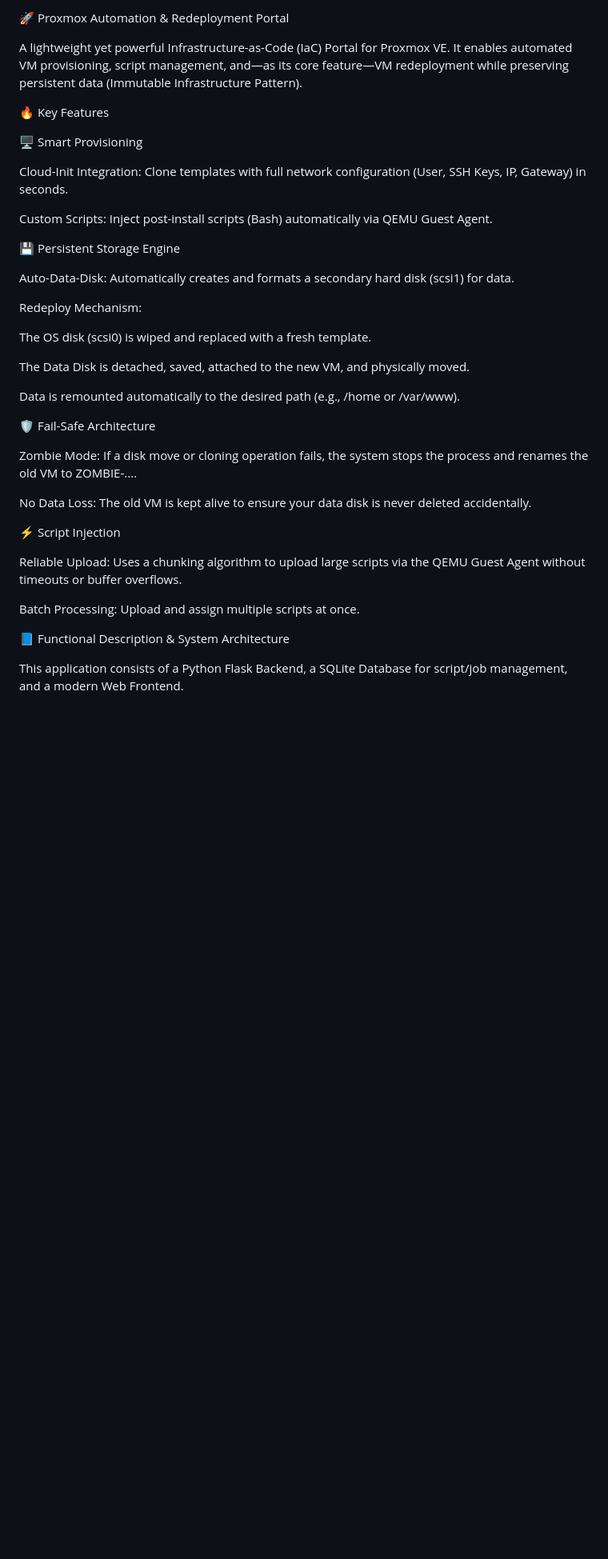
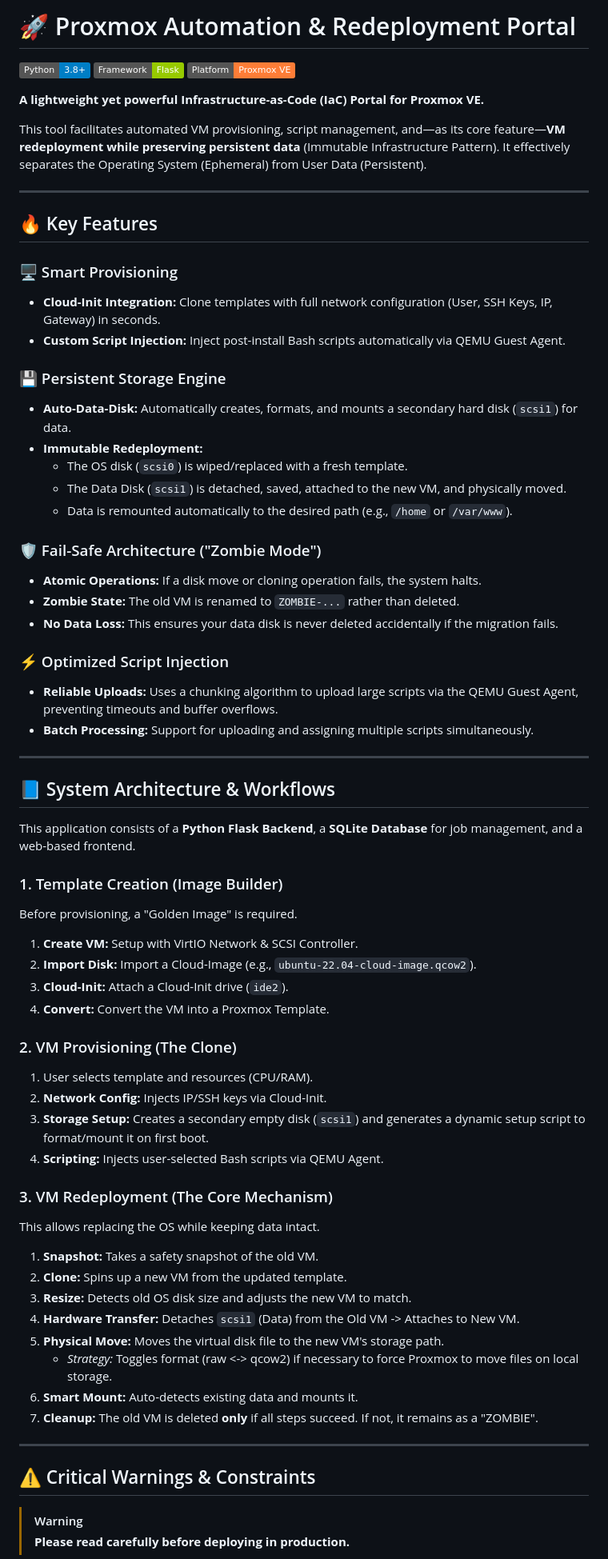
Before and after one commit to CodeKotbes/Proxmox-Tool, a Markdown page: README.md, the part around the change printed below. Shown: that part at 80% size. GitHub-like rendering; badges without logos; blank space fills up the shorter version.

```diff
--- a/README.md
+++ b/README.md
@@ -1,41 +1,70 @@
-🚀 Proxmox Automation & Redeployment Portal
+# 🚀 Proxmox Automation & Redeployment Portal
 
-A lightweight yet powerful Infrastructure-as-Code (IaC) Portal for Proxmox VE.
-It enables automated VM provisioning, script management, and—as its core feature—VM redeployment while preserving persistent data (Immutable Infrastructure Pattern).
+![Python](https://img.shields.io/badge/Python-3.8%2B-blue) ![Flask](https://img.shields.io/badge/Framework-Flask-green) ![Proxmox](https://img.shields.io/badge/Platform-Proxmox_VE-orange)
 
-🔥 Key Features
+**A lightweight yet powerful Infrastructure-as-Code (IaC) Portal for Proxmox VE.**
 
-🖥️ Smart Provisioning
+This tool facilitates automated VM provisioning, script management, and—as its core feature—**VM redeployment while preserving persistent data** (Immutable Infrastructure Pattern). It effectively separates the Operating System (Ephemeral) from User Data (Persistent).
 
-Cloud-Init Integration: Clone templates with full network configuration (User, SSH Keys, IP, Gateway) in seconds.
+---
 
-Custom Scripts: Inject post-install scripts (Bash) automatically via QEMU Guest Agent.
+## 🔥 Key Features
 
-💾 Persistent Storage Engine
+### 🖥️ Smart Provisioning
+* **Cloud-Init Integration:** Clone templates with full network configuration (User, SSH Keys, IP, Gateway) in seconds.
+* **Custom Script Injection:** Inject post-install Bash scripts automatically via QEMU Guest Agent.
 
-Auto-Data-Disk: Automatically creates and formats a secondary hard disk (scsi1) for data.
+### 💾 Persistent Storage Engine
+* **Auto-Data-Disk:** Automatically creates, formats, and mounts a secondary hard disk (`scsi1`) for data.
+* **Immutable Redeployment:**
+    * The OS disk (`scsi0`) is wiped/replaced with a fresh template.
+    * The Data Disk (`scsi1`) is detached, saved, attached to the new VM, and physically moved.
+    * Data is remounted automatically to the desired path (e.g., `/home` or `/var/www`).
 
-Redeploy Mechanism:
+### 🛡️ Fail-Safe Architecture ("Zombie Mode")
+* **Atomic Operations:** If a disk move or cloning operation fails, the system halts.
+* **Zombie State:** The old VM is renamed to `ZOMBIE-...` rather than deleted.
+* **No Data Loss:** This ensures your data disk is never deleted accidentally if the migration fails.
 
-The OS disk (scsi0) is wiped and replaced with a fresh template.
+### ⚡ Optimized Script Injection
+* **Reliable Uploads:** Uses a chunking algorithm to upload large scripts via the QEMU Guest Agent, preventing timeouts and buffer overflows.
+* **Batch Processing:** Support for uploading and assigning multiple scripts simultaneously.
 
-The Data Disk is detached, saved, attached to the new VM, and physically moved.
+---
 
-Data is remounted automatically to the desired path (e.g., /home or /var/www).
+## 📘 System Architecture & Workflows
 
-🛡️ Fail-Safe Architecture
+This application consists of a **Python Flask Backend**, a **SQLite Database** for job management, and a web-based frontend.
 
-Zombie Mode: If a disk move or cloning operation fails, the system stops the process and renames the old VM to ZOMBIE-....
+### 1. Template Creation (Image Builder)
+Before provisioning, a "Golden Image" is required.
+1.  **Create VM:** Setup with VirtIO Network & SCSI Controller.
+2.  **Import Disk:** Import a Cloud-Image (e.g., `ubuntu-22.04-cloud-image.qcow2`).
+3.  **Cloud-Init:** Attach a Cloud-Init drive (`ide2`).
+4.  **Convert:** Convert the VM into a Proxmox Template.
 
-No Data Loss: The old VM is kept alive to ensure your data disk is never deleted accidentally.
+### 2. VM Provisioning (The Clone)
+1.  User selects template and resources (CPU/RAM).
+2.  **Network Config:** Injects IP/SSH keys via Cloud-Init.
+3.  **Storage Setup:** Creates a secondary empty disk (`scsi1`) and generates a dynamic setup script to format/mount it on first boot.
+4.  **Scripting:** Injects user-selected Bash scripts via QEMU Agent.
 
-⚡ Script Injection
+### 3. VM Redeployment (The Core Mechanism)
+This allows replacing the OS while keeping data intact.
 
-Reliable Upload: Uses a chunking algorithm to upload large scripts via the QEMU Guest Agent without timeouts or buffer overflows.
+1.  **Snapshot:** Takes a safety snapshot of the old VM.
+2.  **Clone:** Spins up a new VM from the updated template.
+3.  **Resize:** Detects old OS disk size and adjusts the new VM to match.
+4.  **Hardware Transfer:** Detaches `scsi1` (Data) from the Old VM -> Attaches to New VM.
+5.  **Physical Move:** Moves the virtual disk file to the new VM's storage path.
+    * *Strategy:* Toggles format (raw <-> qcow2) if necessary to force Proxmox to move files on local storage.
+6.  **Smart Mount:** Auto-detects existing data and mounts it.
+7.  **Cleanup:** The old VM is deleted **only** if all steps succeed. If not, it remains as a "ZOMBIE".
 
-Batch Processing: Upload and assign multiple scripts at once.
+---
 
-📘 Functional Description & System Architecture
+## ⚠️ Critical Warnings & Constraints
 
-This application consists of a Python Flask Backend, a SQLite Database for script/job management, and a modern Web Frontend.
+> [!WARNING]
+> **Please read carefully before deploying in production.**
 
```
Also changed, not shown: other parts of README.md (+44 -146 lines).
